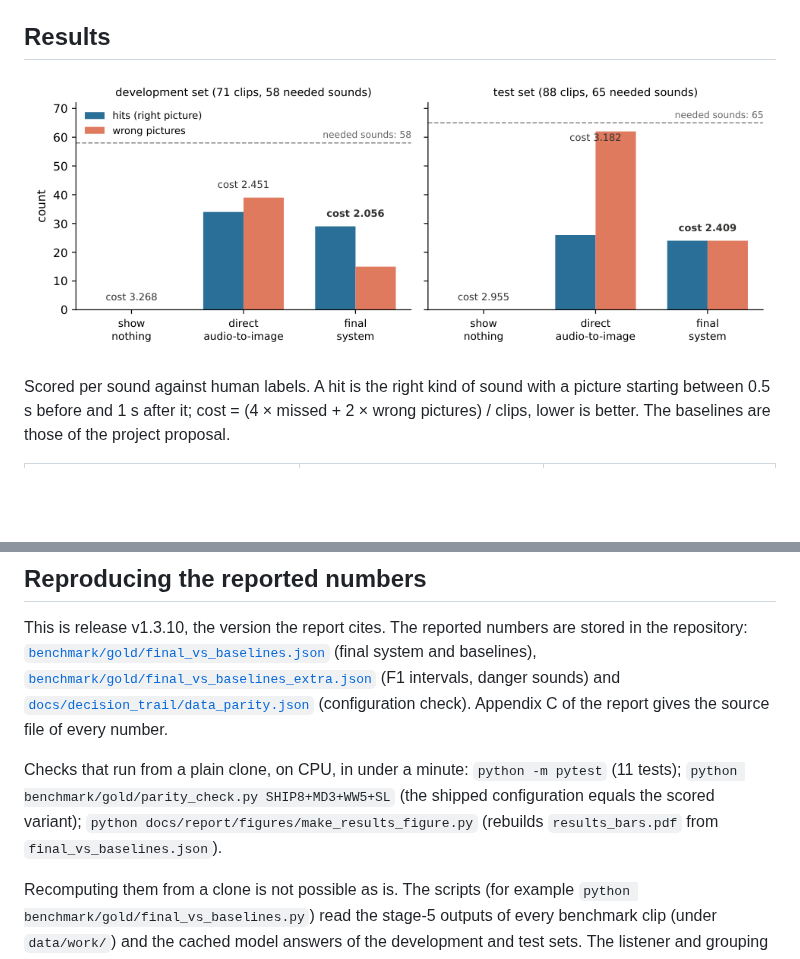
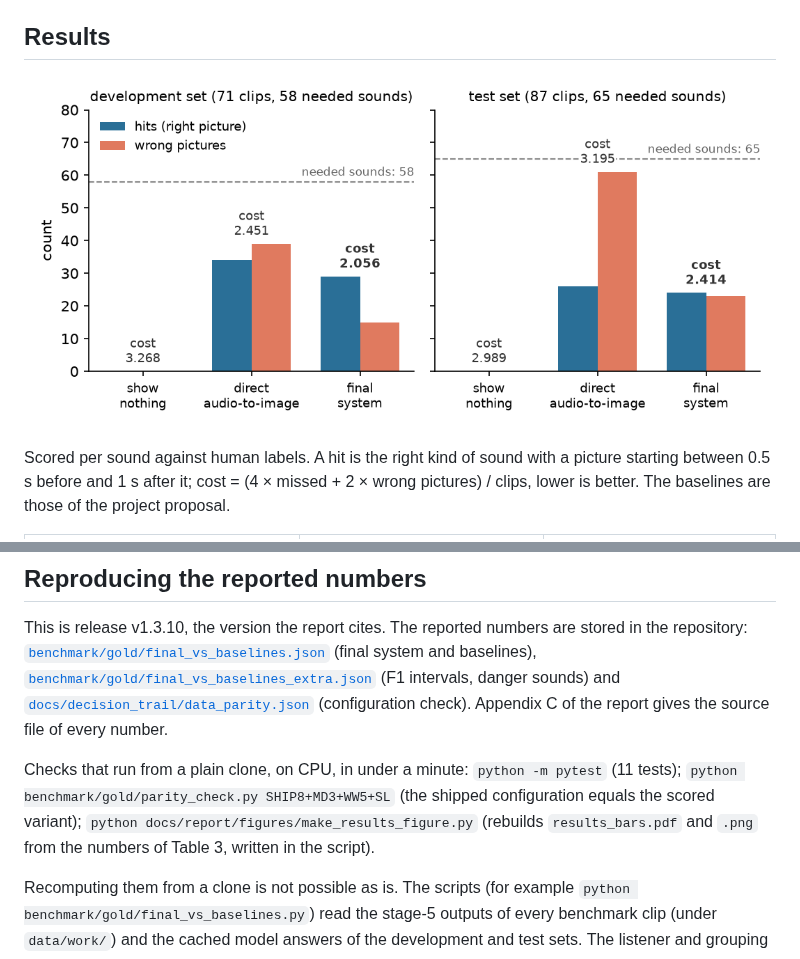
Before and after one commit to adamgavriely/unseen-sounds-visualizer, a Markdown page: README.md, 2 parts joined by grey strips. Rendered like a GitHub page; pictures changed too: docs/report/figures/results_bars.png; blank space fills up the shorter version.

```diff
--- a/README.md
+++ b/README.md
@@ -116,7 +116,7 @@ Appendix C of the report gives the source file of every number.
 
 Checks that run from a plain clone, on CPU, in under a minute: `python -m pytest` (11 tests);
 `python benchmark/gold/parity_check.py SHIP8+MD3+WW5+SL` (the shipped configuration equals the scored variant);
-`python docs/report/figures/make_results_figure.py` (rebuilds `results_bars.pdf` from `final_vs_baselines.json`).
+`python docs/report/figures/make_results_figure.py` (rebuilds `results_bars.pdf` and `.png` from the numbers of Table 3, written in the script).
 
 Recomputing them from a clone is not possible as is. The scripts (for example
 `python benchmark/gold/final_vs_baselines.py`) read the stage-5 outputs of every benchmark clip (under `data/work/`)
```
Also changed, not shown: benchmark/gold/README.md (+1 -1 lines), 8 other files.
